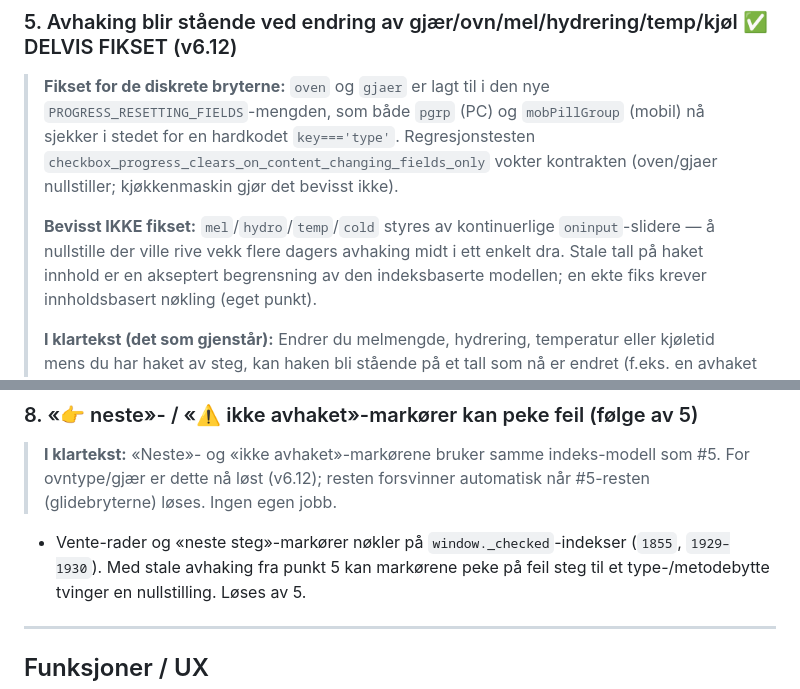
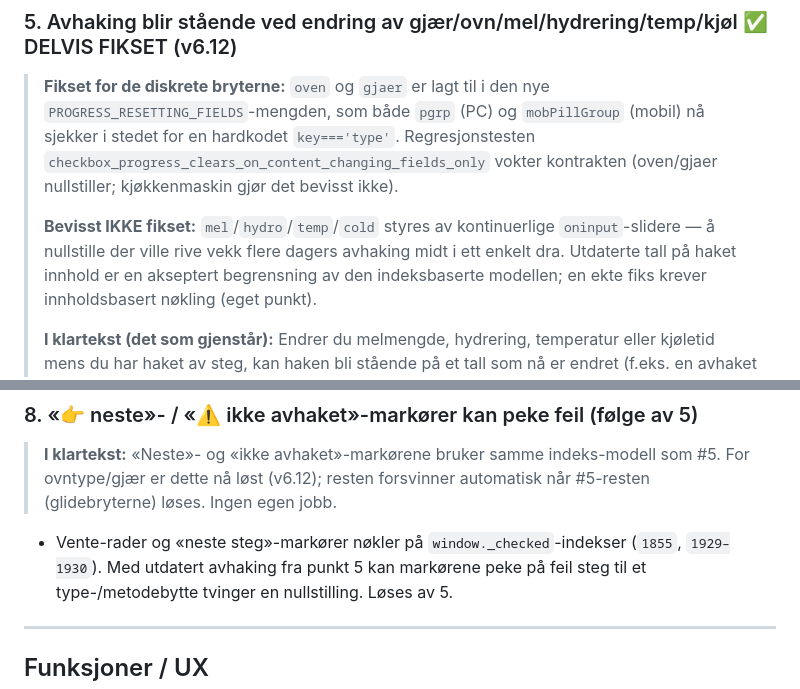
Before and after one commit to runevangen/pizzame, a Markdown page: BACKLOG.md, 2 parts joined by grey strips. Rendered like a GitHub page.

Commit message:
backlog: bytt engelsk 'stale' til norsk 'utdatert' (internt notat)
Co-Authored-By: Claude Opus 4.8 <noreply@anthropic.com>
Claude-Session: https://claude.ai/code/session_01HLkGURJzLDoCr8V15PY1pw

```diff
--- a/BACKLOG.md
+++ b/BACKLOG.md
@@ -95,7 +95,7 @@ Regresjon fra v6.01 «gjær-kickstart».
 >
 > **Bevisst IKKE fikset:** `mel`/`hydro`/`temp`/`cold` styres av kontinuerlige
 > `oninput`-slidere — å nullstille der ville rive vekk flere dagers avhaking midt
-> i ett enkelt dra. Stale tall på haket innhold er en akseptert begrensning av den
+> i ett enkelt dra. Utdaterte tall på haket innhold er en akseptert begrensning av den
 > indeksbaserte modellen; en ekte fiks krever innholdsbasert nøkling (eget punkt).
 >
 > **I klartekst (det som gjenstår):** Endrer du melmengde, hydrering, temperatur
@@ -157,7 +157,7 @@ Samme klasse som v6.01-feilen, men bare halvfikset.
 > som #5. For ovntype/gjær er dette nå løst (v6.12); resten forsvinner automatisk
 > når #5-resten (glidebryterne) løses. Ingen egen jobb.
 - Vente-rader og «neste steg»-markører nøkler på `window._checked`-indekser
-  (`1855`, `1929–1930`). Med stale avhaking fra punkt 5 kan markørene peke på feil
+  (`1855`, `1929–1930`). Med utdatert avhaking fra punkt 5 kan markørene peke på feil
   steg til et type-/metodebytte tvinger en nullstilling. Løses av 5.
 
 ---
```
